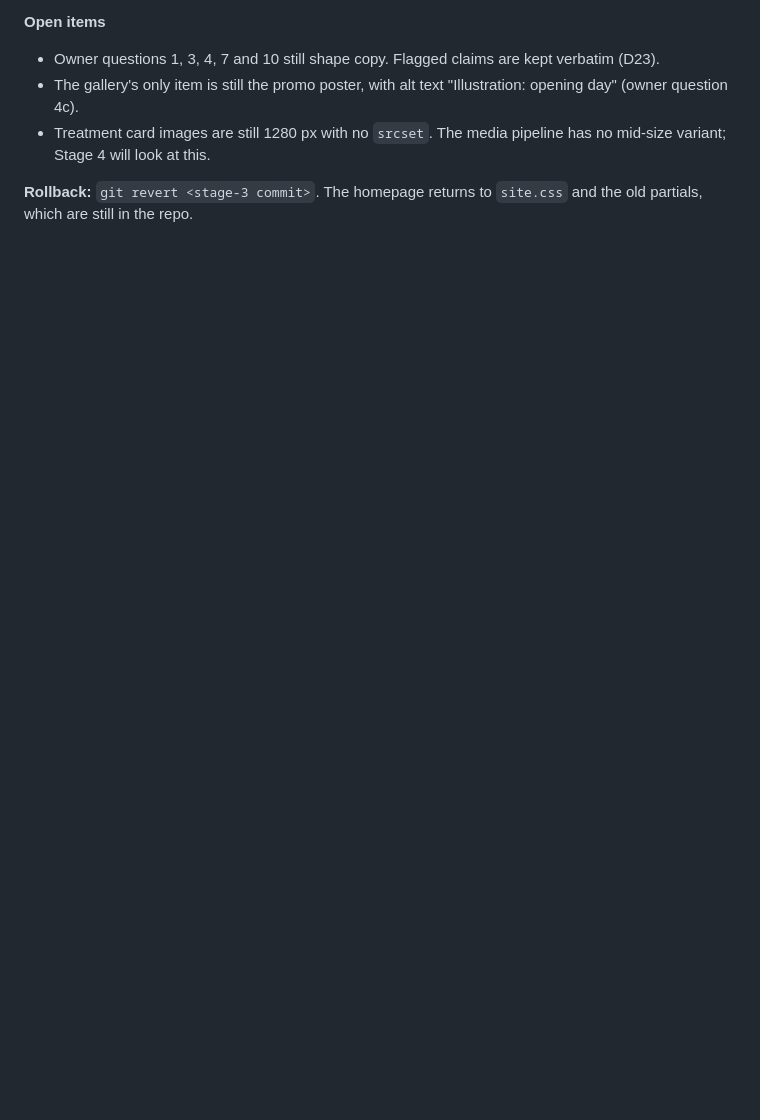
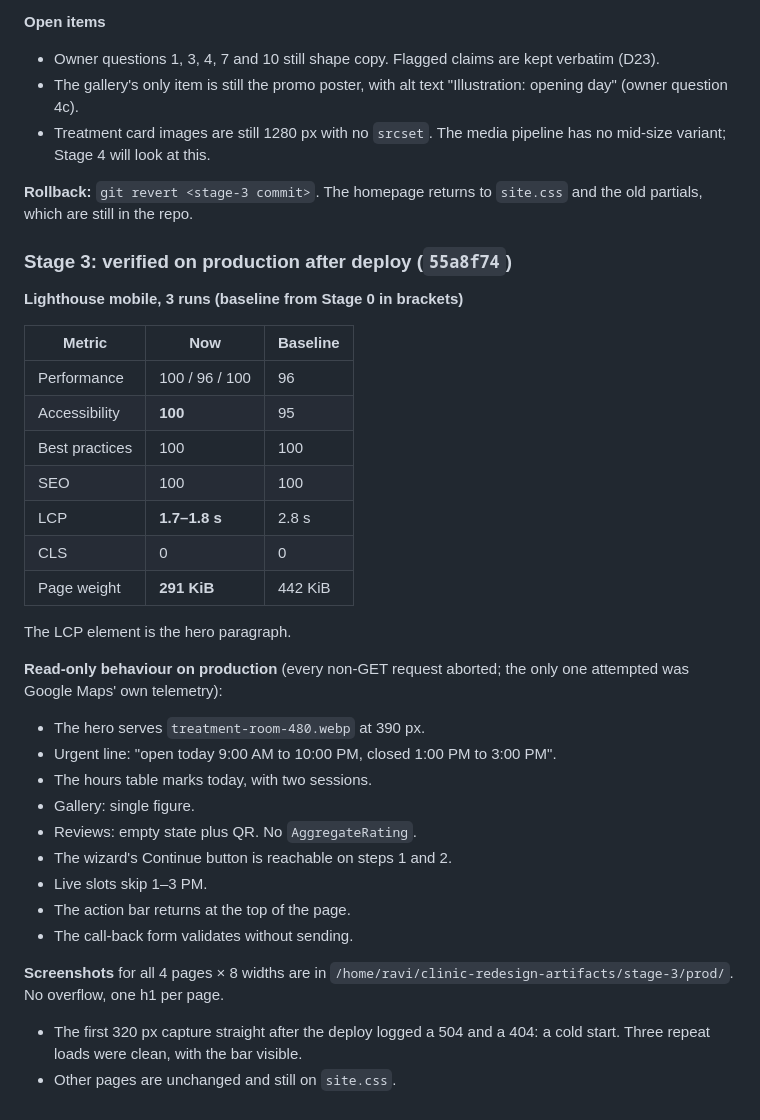
Before and after one commit to Das-Rabindra/clinic, a Markdown page: docs/redesign/changelog.md, the part around the change. Drawn GitHub-style; blank space fills up the shorter version.

Commit message:
docs(redesign): record stage 3 production verification
Co-Authored-By: Claude Opus 5.5 <noreply@anthropic.com>

```diff
--- a/docs/redesign/changelog.md
+++ b/docs/redesign/changelog.md
@@ -173,3 +173,40 @@ files.
 
 **Rollback:** `git revert <stage-3 commit>`. The homepage returns to
 `site.css` and the old partials, which are still in the repo.
+
+### Stage 3: verified on production after deploy (`55a8f74`)
+
+**Lighthouse mobile, 3 runs (baseline from Stage 0 in brackets)**
+
+| Metric | Now | Baseline |
+|---|---|---|
+| Performance | 100 / 96 / 100 | 96 |
+| Accessibility | **100** | 95 |
+| Best practices | 100 | 100 |
+| SEO | 100 | 100 |
+| LCP | **1.7–1.8 s** | 2.8 s |
+| CLS | 0 | 0 |
+| Page weight | **291 KiB** | 442 KiB |
+
+The LCP element is the hero paragraph.
+
+**Read-only behaviour on production** (every non-GET request aborted; the only
+one attempted was Google Maps' own telemetry):
+
+- The hero serves `treatment-room-480.webp` at 390 px.
+- Urgent line: "open today 9:00 AM to 10:00 PM, closed 1:00 PM to 3:00 PM".
+- The hours table marks today, with two sessions.
+- Gallery: single figure.
+- Reviews: empty state plus QR. No `AggregateRating`.
+- The wizard's Continue button is reachable on steps 1 and 2.
+- Live slots skip 1–3 PM.
+- The action bar returns at the top of the page.
+- The call-back form validates without sending.
+
+**Screenshots** for all 4 pages × 8 widths are in
+`/home/ravi/clinic-redesign-artifacts/stage-3/prod/`. No overflow, one h1 per
+page.
+
+- The first 320 px capture straight after the deploy logged a 504 and a 404:
+  a cold start. Three repeat loads were clean, with the bar visible.
+- Other pages are unchanged and still on `site.css`.
```
